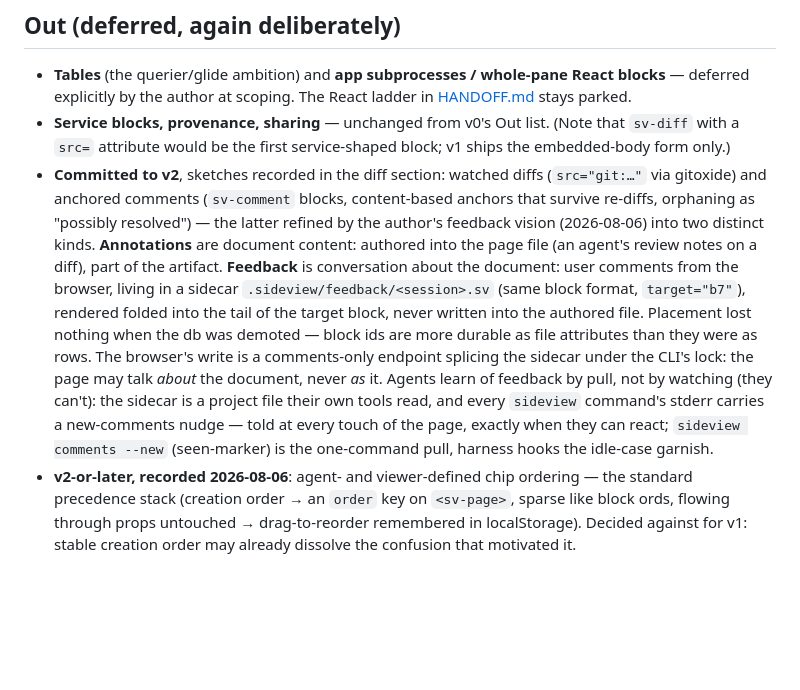
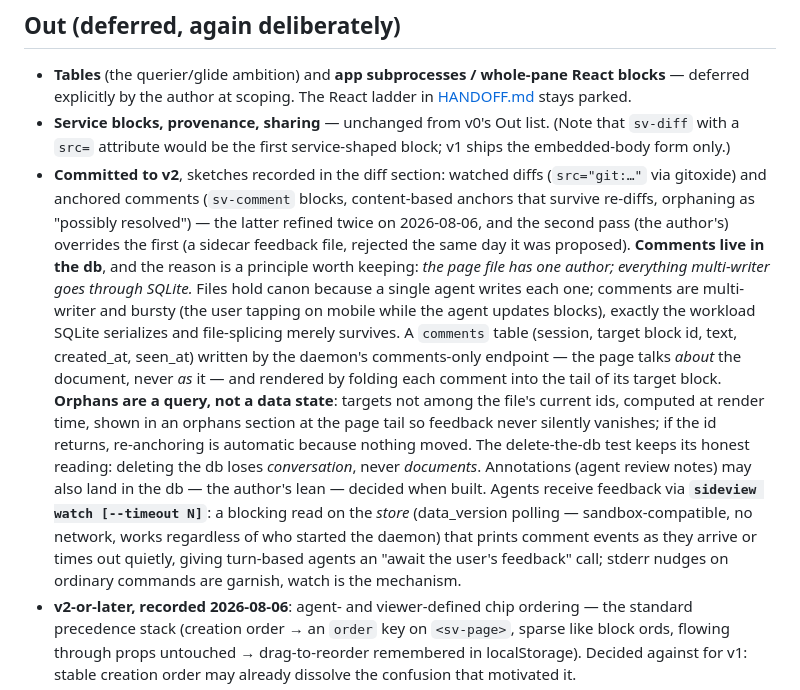
Before and after one commit to kindly/sideview, a Markdown page: V1.md, the part around the change. Drawn GitHub-style; blank space fills up the shorter version.

Commit message:
Feedback design, second pass: comments in the db, watch as the channel
The author's pushback overrides the same-day sidecar design, and the
reason becomes a principle: the page file has one author; everything
multi-writer goes through SQLite. Comments are bursty and multi-writer —
SQLite's workload. Orphans are a query (targets not among the file's
current ids), shown at the page tail, re-anchoring automatically if an
id returns. Deleting the db loses conversation, never documents. And
agents receive feedback through sideview watch --timeout N: a blocking
read on the store itself — sandbox-compatible, daemon-independent —
giving turn-based agents an await-the-user call.

Co-Authored-By: Claude Fable 5 <noreply@anthropic.com>

```diff
--- a/V1.md
+++ b/V1.md
@@ -36,19 +36,25 @@ here), and revised through `update` rather than appended to.
   form only.)
 - **Committed to v2**, sketches recorded in the diff section: watched diffs (`src="git:…"` via
   gitoxide) and anchored comments (`sv-comment` blocks, content-based anchors that survive
-  re-diffs, orphaning as "possibly resolved") — the latter refined by the author's feedback
-  vision (2026-08-06) into two distinct kinds. **Annotations** are document content: authored
-  into the page file (an agent's review notes on a diff), part of the artifact. **Feedback**
-  is conversation about the document: user comments from the browser, living in a sidecar
-  `.sideview/feedback/<session>.sv` (same block format, `target="b7"`), rendered folded into
-  the tail of the target block, never written into the authored file. Placement lost nothing
-  when the db was demoted — block ids are more durable as file attributes than they were as
-  rows. The browser's write is a comments-only endpoint splicing the sidecar under the CLI's
-  lock: the page may talk *about* the document, never *as* it. Agents learn of feedback by
-  pull, not by watching (they can't): the sidecar is a project file their own tools read, and
-  every `sideview` command's stderr carries a new-comments nudge — told at every touch of the
-  page, exactly when they can react; `sideview comments --new` (seen-marker) is the one-command
-  pull, harness hooks the idle-case garnish.
+  re-diffs, orphaning as "possibly resolved") — the latter refined twice on 2026-08-06, and
+  the second pass (the author's) overrides the first (a sidecar feedback file, rejected the
+  same day it was proposed). **Comments live in the db**, and the reason is a principle worth
+  keeping: *the page file has one author; everything multi-writer goes through SQLite.* Files
+  hold canon because a single agent writes each one; comments are multi-writer and bursty
+  (the user tapping on mobile while the agent updates blocks), exactly the workload SQLite
+  serializes and file-splicing merely survives. A `comments` table (session, target block id,
+  text, created_at, seen_at) written by the daemon's comments-only endpoint — the page talks
+  *about* the document, never *as* it — and rendered by folding each comment into the tail of
+  its target block. **Orphans are a query, not a data state**: targets not among the file's
+  current ids, computed at render time, shown in an orphans section at the page tail so
+  feedback never silently vanishes; if the id returns, re-anchoring is automatic because
+  nothing moved. The delete-the-db test keeps its honest reading: deleting the db loses
+  *conversation*, never *documents*. Annotations (agent review notes) may also land in the db
+  — the author's lean — decided when built. Agents receive feedback via **`sideview watch
+  [--timeout N]`**: a blocking read on the *store* (data_version polling — sandbox-compatible,
+  no network, works regardless of who started the daemon) that prints comment events as they
+  arrive or times out quietly, giving turn-based agents an "await the user's feedback" call;
+  stderr nudges on ordinary commands are garnish, watch is the mechanism.
 - **v2-or-later, recorded 2026-08-06**: agent- and viewer-defined chip ordering — the standard
   precedence stack (creation order → an `order` key on `<sv-page>`, sparse like block ords,
   flowing through props untouched → drag-to-reorder remembered in localStorage). Decided
```
